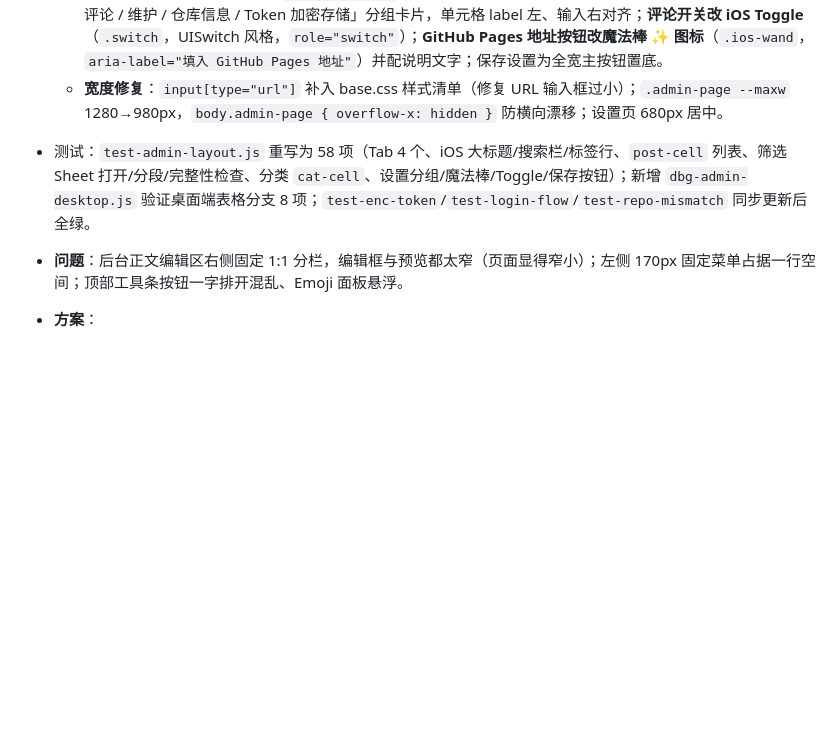
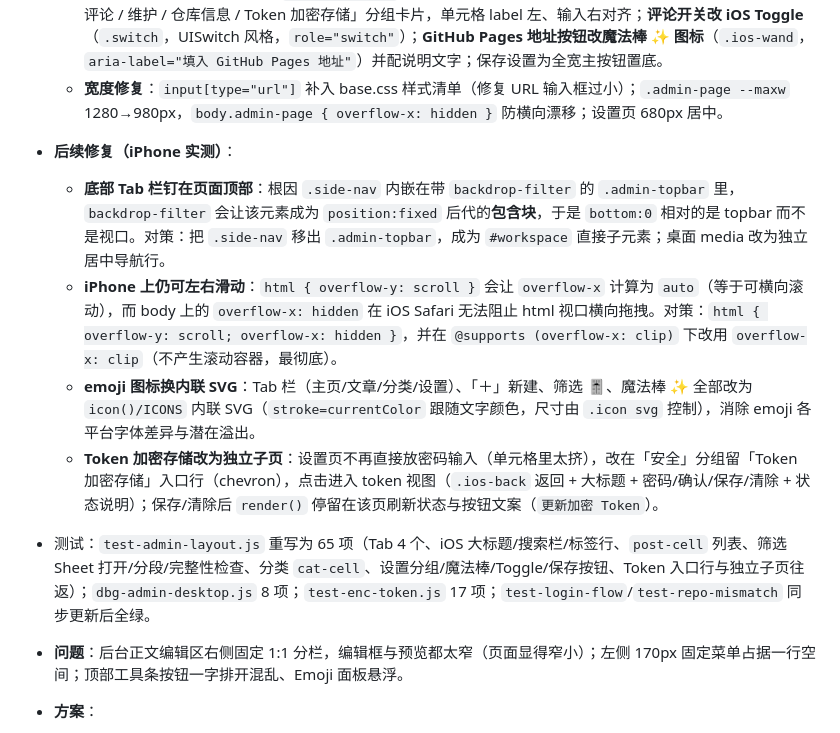
Before and after one commit to idealisan/real-life-notes, a Markdown page: docs/requirements.md, the part around the change. Drawn GitHub-style; blank space fills up the shorter version.

Commit message:
docs: 记录后台 iOS 原生化改版的后续修复（Tab 栏 fixed 包含块、html 层 overflow-x 根治横向滚动、SVG 图标、Token 独立子页）

```diff
--- a/docs/requirements.md
+++ b/docs/requirements.md
@@ -148,7 +148,12 @@
   - **分类页**：移动端 iOS 分组列表（`.cat-cell`：图标+名称+id·文章数 + 内联编辑字段 + 保存/删除）；「＋」新建分类聚焦 `.cat-add` 表单。桌面端保留 `.cat-head`/`.cat-row` 网格。
   - **设置页**：改为 iOS 分组表单（`.settings-page` max-width 680px 居中自适应）——「站点信息 / 访问地址 / 评论 / 维护 / 仓库信息 / Token 加密存储」分组卡片，单元格 label 左、输入右对齐；**评论开关改 iOS Toggle**（`.switch`，UISwitch 风格，`role="switch"`）；**GitHub Pages 地址按钮改魔法棒 ✨ 图标**（`.ios-wand`，`aria-label="填入 GitHub Pages 地址"`）并配说明文字；保存设置为全宽主按钮置底。
   - **宽度修复**：`input[type="url"]` 补入 base.css 样式清单（修复 URL 输入框过小）；`.admin-page --maxw` 1280→980px，`body.admin-page { overflow-x: hidden }` 防横向漂移；设置页 680px 居中。
-- 测试：`test-admin-layout.js` 重写为 58 项（Tab 4 个、iOS 大标题/搜索栏/标签行、`post-cell` 列表、筛选 Sheet 打开/分段/完整性检查、分类 `cat-cell`、设置分组/魔法棒/Toggle/保存按钮）；新增 `dbg-admin-desktop.js` 验证桌面端表格分支 8 项；`test-enc-token`/`test-login-flow`/`test-repo-mismatch` 同步更新后全绿。
+- **后续修复（iPhone 实测）**：
+  - **底部 Tab 栏钉在页面顶部**：根因 `.side-nav` 内嵌在带 `backdrop-filter` 的 `.admin-topbar` 里，`backdrop-filter` 会让该元素成为 `position:fixed` 后代的**包含块**，于是 `bottom:0` 相对的是 topbar 而不是视口。对策：把 `.side-nav` 移出 `.admin-topbar`，成为 `#workspace` 直接子元素；桌面 media 改为独立居中导航行。
+  - **iPhone 上仍可左右滑动**：`html { overflow-y: scroll }` 会让 `overflow-x` 计算为 `auto`（等于可横向滚动），而 body 上的 `overflow-x: hidden` 在 iOS Safari 无法阻止 html 视口横向拖拽。对策：`html { overflow-y: scroll; overflow-x: hidden }`，并在 `@supports (overflow-x: clip)` 下改用 `overflow-x: clip`（不产生滚动容器，最彻底）。
+  - **emoji 图标换内联 SVG**：Tab 栏（主页/文章/分类/设置）、「＋」新建、筛选 🎚️、魔法棒 ✨ 全部改为 `icon()/ICONS` 内联 SVG（`stroke=currentColor` 跟随文字颜色，尺寸由 `.icon svg` 控制），消除 emoji 各平台字体差异与潜在溢出。
+  - **Token 加密存储改为独立子页**：设置页不再直接放密码输入（单元格里太挤），改在「安全」分组留「Token 加密存储」入口行（chevron），点击进入 token 视图（`.ios-back` 返回 + 大标题 + 密码/确认/保存/清除 + 状态说明）；保存/清除后 `render()` 停留在该页刷新状态与按钮文案（`更新加密 Token`）。
+- 测试：`test-admin-layout.js` 重写为 65 项（Tab 4 个、iOS 大标题/搜索栏/标签行、`post-cell` 列表、筛选 Sheet 打开/分段/完整性检查、分类 `cat-cell`、设置分组/魔法棒/Toggle/保存按钮、Token 入口行与独立子页往返）；`dbg-admin-desktop.js` 8 项；`test-enc-token.js` 17 项；`test-login-flow`/`test-repo-mismatch` 同步更新后全绿。
 
 
 - **问题**：后台正文编辑区右侧固定 1:1 分栏，编辑框与预览都太窄（页面显得窄小）；左侧 170px 固定菜单占据一行空间；顶部工具条按钮一字排开混乱、Emoji 面板悬浮。
```
